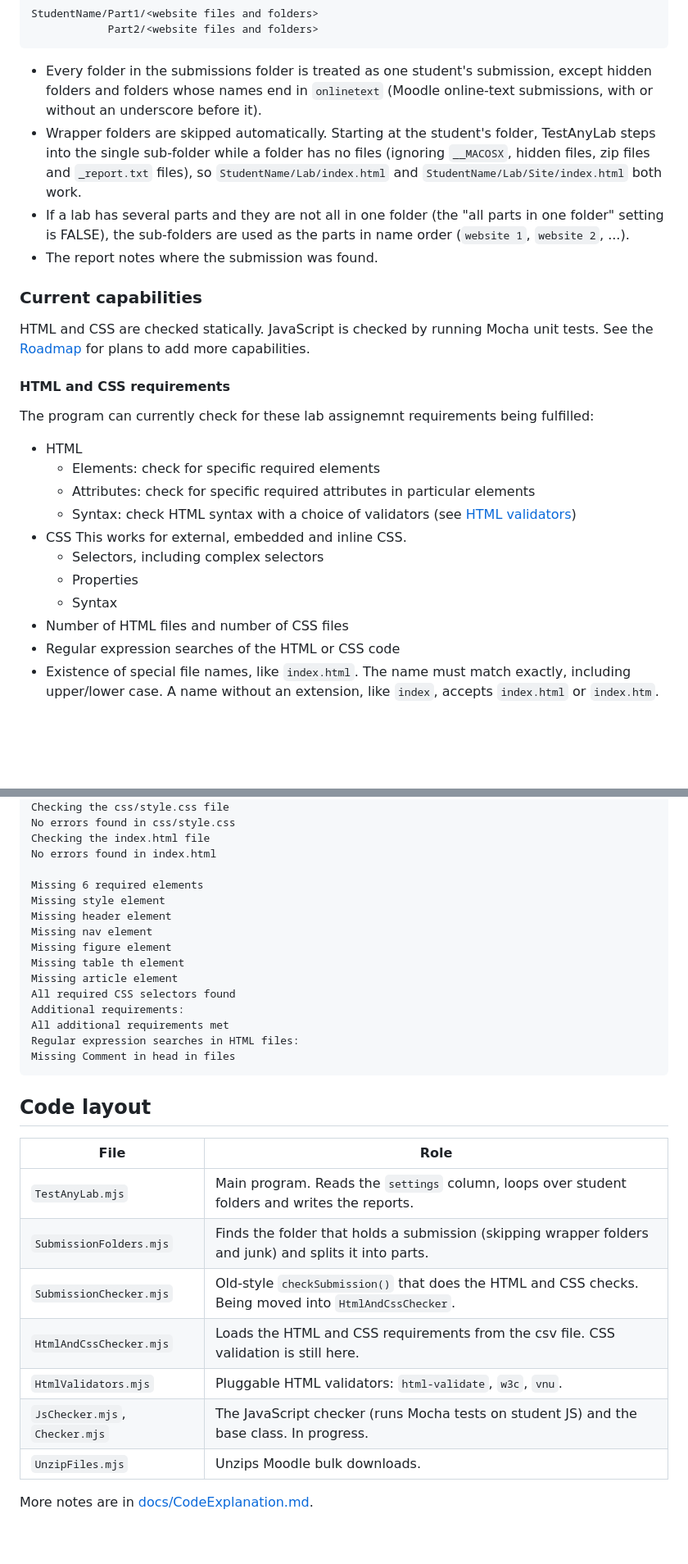
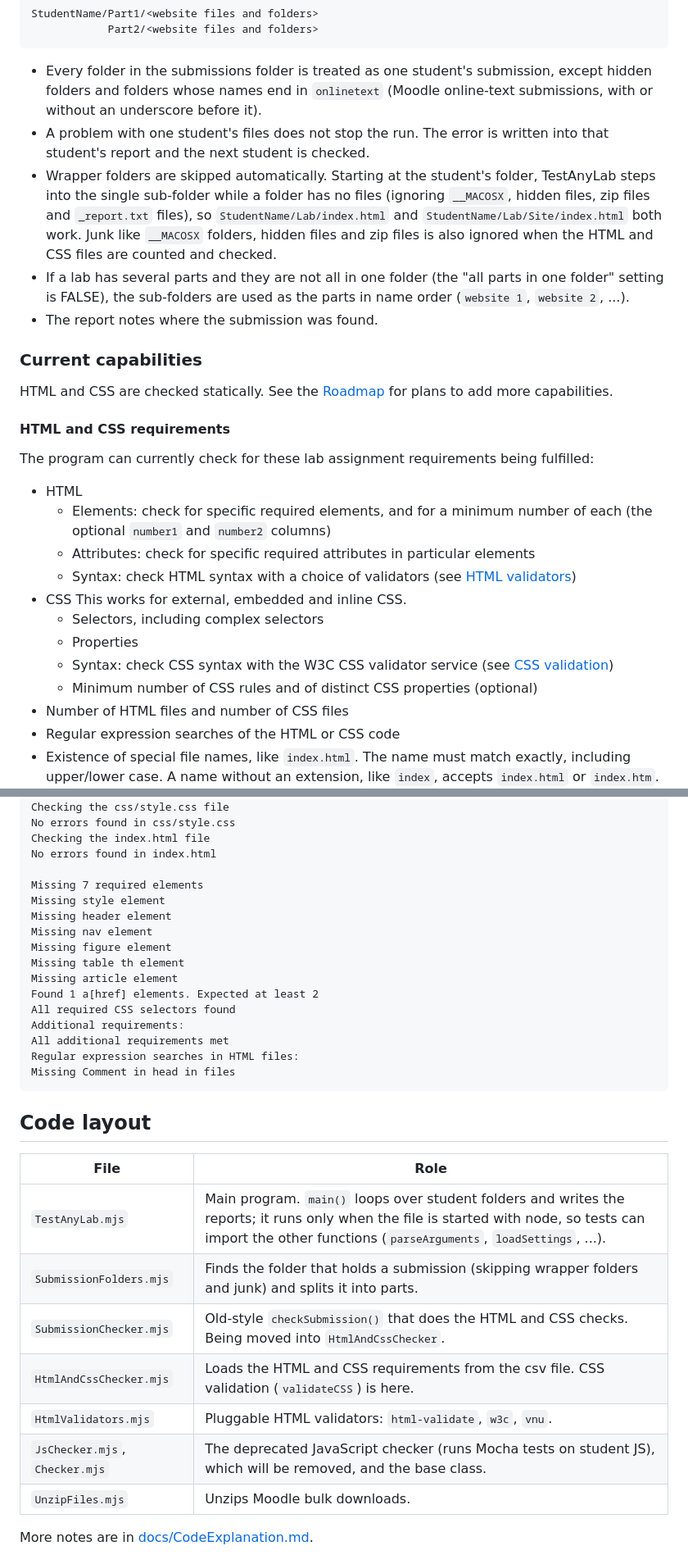
Before and after one commit to ProfBird/GradingAssistant, a Markdown page: README.md, 2 parts joined by grey strips. Shown at 82% size. Rendered like a GitHub page; blank space fills up the shorter version.

````diff
--- a/README.md
+++ b/README.md
@@ -99,27 +98,29 @@ StudentName/Part1/<website files and folders>
 ```
 
 - Every folder in the submissions folder is treated as one student's submission, except hidden folders and folders whose names end in `onlinetext` (Moodle online-text submissions, with or without an underscore before it).
-- Wrapper folders are skipped automatically. Starting at the student's folder, TestAnyLab steps into the single sub-folder while a folder has no files (ignoring `__MACOSX`, hidden files, zip files and `_report.txt` files), so `StudentName/Lab/index.html` and `StudentName/Lab/Site/index.html` both work.
+- A problem with one student's files does not stop the run. The error is written into that student's report and the next student is checked.
+- Wrapper folders are skipped automatically. Starting at the student's folder, TestAnyLab steps into the single sub-folder while a folder has no files (ignoring `__MACOSX`, hidden files, zip files and `_report.txt` files), so `StudentName/Lab/index.html` and `StudentName/Lab/Site/index.html` both work. Junk like `__MACOSX` folders, hidden files and zip files is also ignored when the HTML and CSS files are counted and checked.
 - If a lab has several parts and they are not all in one folder (the "all parts in one folder" setting is FALSE), the sub-folders are used as the parts in name order (`website 1`, `website 2`, ...).
 - The report notes where the submission was found.
 
 ### Current capabilities
 
-HTML and CSS are checked statically. JavaScript is checked by running Mocha unit tests. See the [Roadmap](docs/GradeAssistRoadmap.md) for plans to add more capabilities.
+HTML and CSS are checked statically. See the [Roadmap](docs/GradeAssistRoadmap.md) for plans to add more capabilities.
 
 #### HTML and CSS requirements
 
-The program can currently check for these lab assignemnt requirements being fulfilled:
+The program can currently check for these lab assignment requirements being fulfilled:
 
 - HTML
-  - Elements: check for specific required elements
+  - Elements: check for specific required elements, and for a minimum number of each (the optional `number1` and `number2` columns)
   - Attributes: check for specific required attributes in particular elements
   - Syntax: check HTML syntax with a choice of validators (see [HTML validators](#html-validators))
 - CSS
   This works for external, embedded and inline CSS.
   - Selectors, including complex selectors
   - Properties
-  - Syntax
+  - Syntax: check CSS syntax with the W3C CSS validator service (see [CSS validation](#css-validation))
+  - Minimum number of CSS rules and of distinct CSS properties (optional)
 - Number of HTML files and number of CSS files
 - Regular expression searches of the HTML or CSS code
 - Existence of special file names, like `index.html`. The name must match exactly, including upper/lower case. A name without an extension, like `index`, accepts `index.html` or `index.htm`. Names that merely contain it (`reindex.html`, `index.html.html`) fail. A file with the wrong case, like `Index.html`, is reported separately from a missing file.
@@ -190,13 +201,14 @@ No errors found in css/style.css
 Checking the index.html file
 No errors found in index.html
 
-Missing 6 required elements
+Missing 7 required elements
 Missing style element
 Missing header element
 Missing nav element
 Missing figure element
 Missing table th element
 Missing article element
+Found 1 a[href] elements. Expected at least 2
 All required CSS selectors found
 Additional requirements:
 All additional requirements met
@@ -208,12 +220,12 @@ Missing Comment in head in files
 
 | File | Role |
 |---|---|
-| `TestAnyLab.mjs` | Main program. Reads the `settings` column, loops over student folders and writes the reports. |
+| `TestAnyLab.mjs` | Main program. `main()` loops over student folders and writes the reports; it runs only when the file is started with node, so tests can import the other functions (`parseArguments`, `loadSettings`, ...). |
 | `SubmissionFolders.mjs` | Finds the folder that holds a submission (skipping wrapper folders and junk) and splits it into parts. |
 | `SubmissionChecker.mjs` | Old-style `checkSubmission()` that does the HTML and CSS checks. Being moved into `HtmlAndCssChecker`. |
-| `HtmlAndCssChecker.mjs` | Loads the HTML and CSS requirements from the csv file. CSS validation is still here. |
+| `HtmlAndCssChecker.mjs` | Loads the HTML and CSS requirements from the csv file. CSS validation (`validateCSS`) is here. |
 | `HtmlValidators.mjs` | Pluggable HTML validators: `html-validate`, `w3c`, `vnu`. |
-| `JsChecker.mjs`, `Checker.mjs` | The JavaScript checker (runs Mocha tests on student JS) and the base class. In progress. |
+| `JsChecker.mjs`, `Checker.mjs` | The deprecated JavaScript checker (runs Mocha tests on student JS), which will be removed, and the base class. |
 | `UnzipFiles.mjs` | Unzips Moodle bulk downloads. |
 
 More notes are in [docs/CodeExplanation.md](docs/CodeExplanation.md).
````
Also changed, not shown: other parts of README.md (+18 -9 lines).
